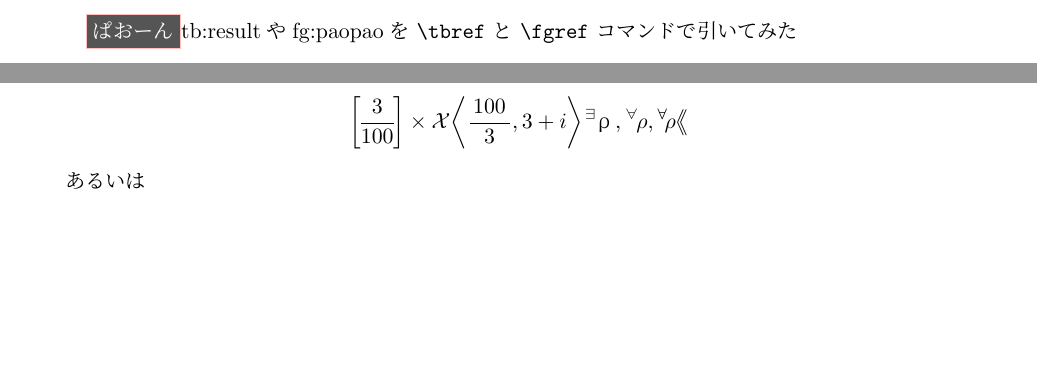
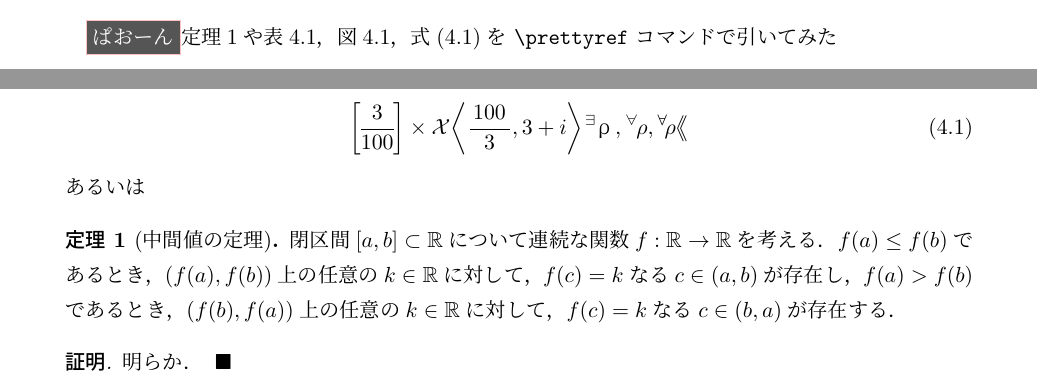
Before and after one commit to u-sho/upLaTeX-template, a LaTeX book (docs/sampleBook.tex): two parts of pages 9 and 14 of 15, joined at a grey line, cut so that both start at the same text, the shorter picture padded with empty space. Compiled offline with upLaTeX and dvipdfmx.

Commit message:
fetch prettyref to sampleBook

```diff
--- a/docs/sampleBook.tex
+++ b/docs/sampleBook.tex
@@ -15,8 +15,8 @@
   \vspace{30truemm}
 }
 \author{
-  \large{電気通信大学 情報理工学域}\\
-  \large{Ⅱ類 電子情報学プログラム}
+  \large{電気通信大学 大学院情報理工学研究科}\\
+  \large{情報・ネットワーク工学専攻}
   \\[10truemm]
   u-sho（上地 将平）
   \\[20truemm]
@@ -101,12 +101,24 @@
 
       \subsection{にゅ〜ぺーじ}
 
-        ひるべるとくうかん \(\lrp[\big]{\H,\L{\H}} \lrb[\Big]{x,y}\):
-        \[
+        ひるべるとくうかん \(\lrp[\big]{\H,\L\H} \lrb[\Big]{x,y}\):
+        \begin{equation}\label{eq:newpage}
           \sfrac{3}{100}\times \mathcal{X}\inp*{\wfrac{100}{3}}{3+i} %\hsp*{3+i}{\frac{4}{101}}
           \Exist{ρ},\All{\rho}, \vphantom{\rho}^\forall\!\rho \bigl\langle\!\!\bigl\langle
-        \]
+        \end{equation}
         あるいは
+        \begin{theorem}[中間値の定理]\label{th:center}
+          閉区間\(\closedInterval{a,b}\subset\R\)について連続な関数\(f:\R\to\R\)を考える．
+          \(f\lrp{a}\leq f\lrp{b}\)であるとき，
+          \(\openInterval{f\lrp{a},f\lrp{b}}\)上の任意の\(k\in\R\)に対して，
+          \(f\lrp{c}=k\)なる\(c\in\openInterval{a,b}\)が存在し，
+          \(f\lrp{a}>f\lrp{b}\)であるとき，
+          \(\openInterval{f\lrp{b},f\lrp{a}}\)上の任意の\(k\in\R\)に対して，
+          \(f\lrp{c}=k\)なる\(c\in\openInterval{b,a}\)が存在する．
+        \end{theorem}
+        \begin{proof}
+          明らか．
+        \end{proof}
 
   \clearpage
 
```
Also changed, not shown: docs/sampleBook.pdf, docs/sampleBook.tex (2 more changed lines).
